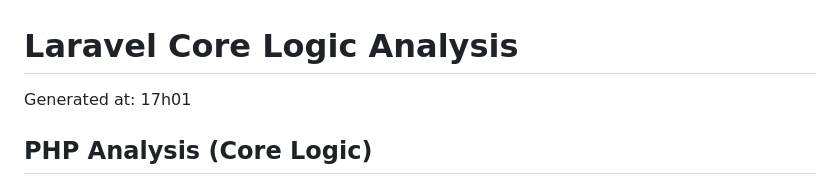
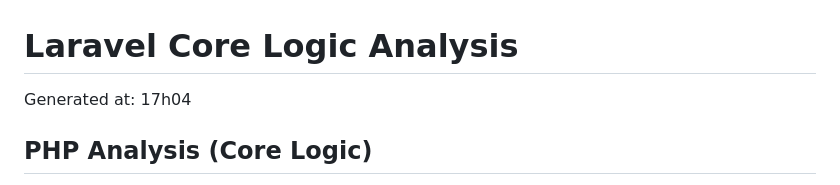
Before and after one commit to joe-pierre/loup-garou, a Markdown page: CODE_SNAPSHOT.md, the part around the change. Drawn GitHub-style.

Commit message:
update code snapshot

```diff
--- a/CODE_SNAPSHOT.md
+++ b/CODE_SNAPSHOT.md
@@ -1,6 +1,6 @@
 # Laravel Core Logic Analysis
 
-Generated at: 17h01
+Generated at: 17h04
 
 ## PHP Analysis (Core Logic)
 
```
